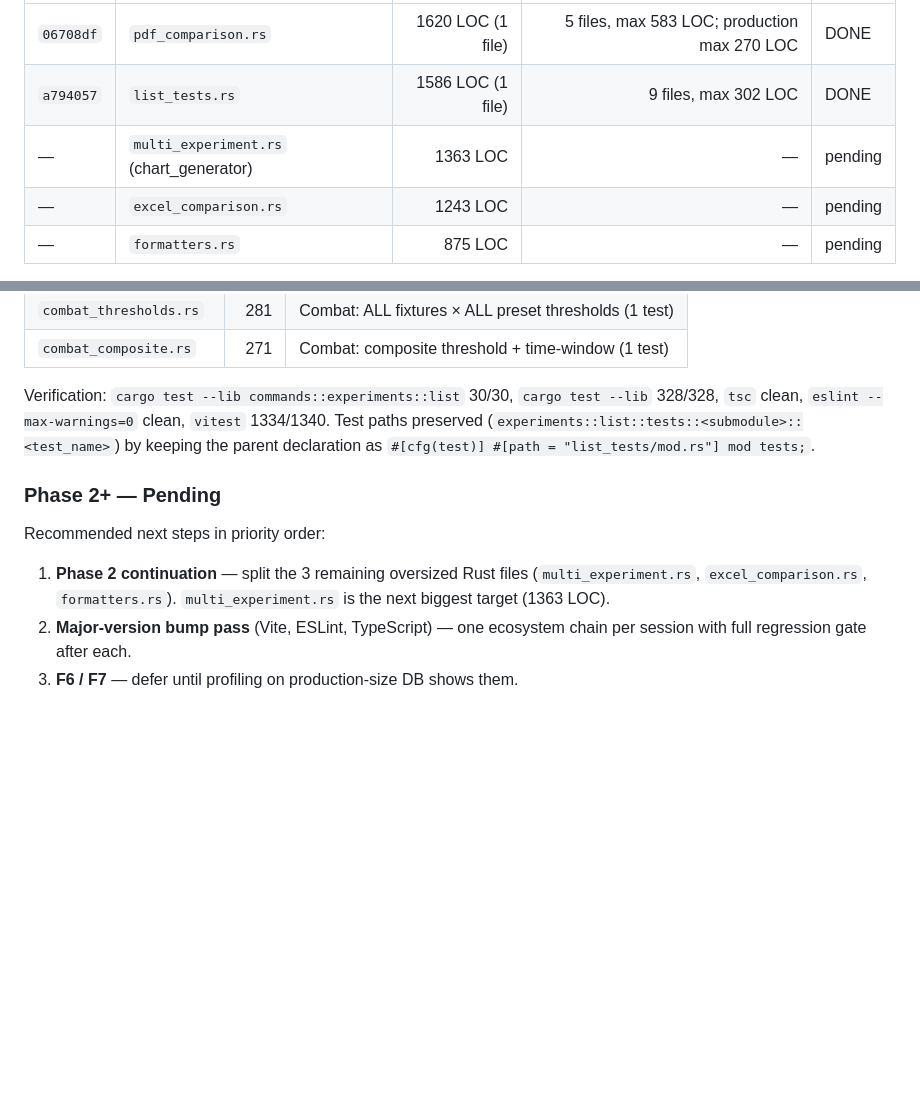
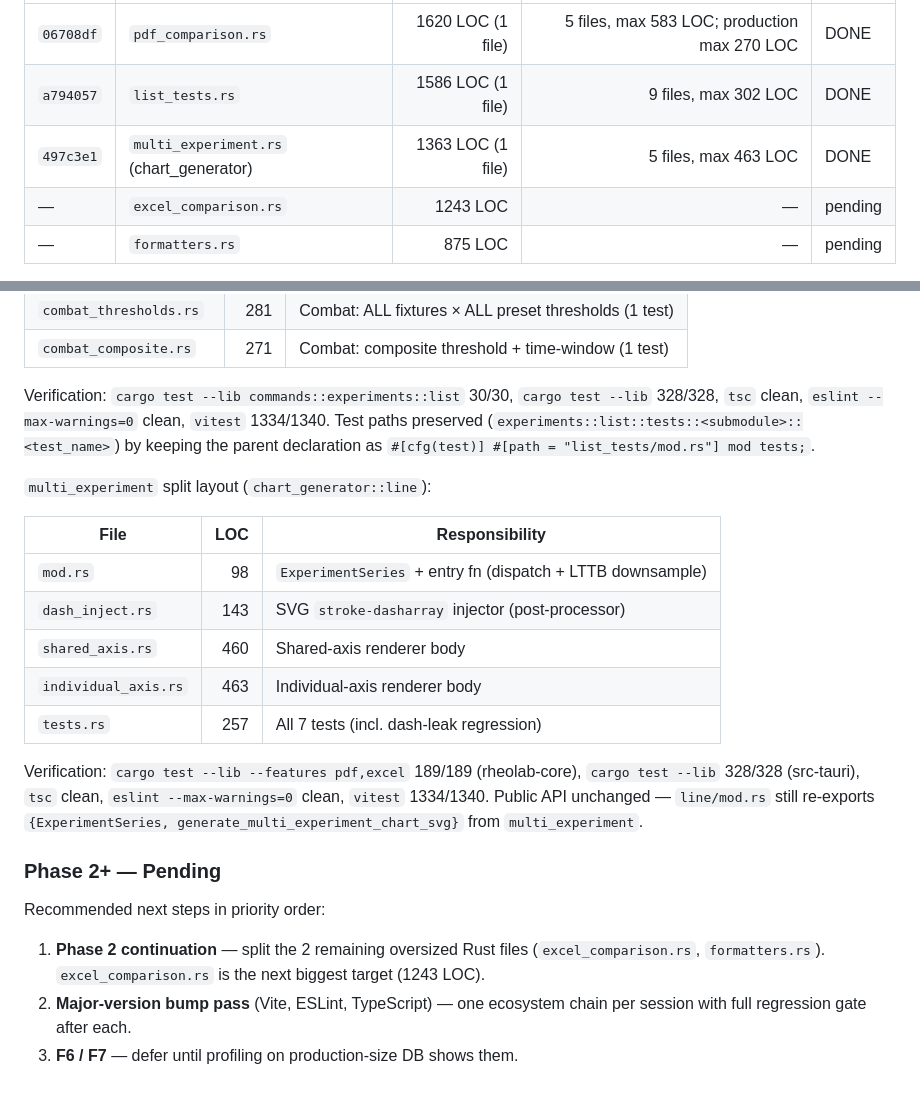
Before and after one commit to lunin02118-ops/rheolab, a Markdown page: docs/audit/2026-04-27-deep-optimization-plan.md, 2 parts joined by grey strips. Rendered like a GitHub page; blank space fills up the shorter version.

Commit message:
docs(audit): record multi_experiment.rs split (Phase 2.3 done)

```diff
--- a/docs/audit/2026-04-27-deep-optimization-plan.md
+++ b/docs/audit/2026-04-27-deep-optimization-plan.md
@@ -495,7 +495,7 @@ Progress:
 |---|---|---:|---:|---|
 | `06708df` | `pdf_comparison.rs` | 1620 LOC (1 file) | 5 files, max 583 LOC; production max 270 LOC | DONE |
 | `a794057` | `list_tests.rs` | 1586 LOC (1 file) | 9 files, max 302 LOC | DONE |
-| — | `multi_experiment.rs` (chart_generator) | 1363 LOC | — | pending |
+| `497c3e1` | `multi_experiment.rs` (chart_generator) | 1363 LOC (1 file) | 5 files, max 463 LOC | DONE |
 | — | `excel_comparison.rs` | 1243 LOC | — | pending |
 | — | `formatters.rs` | 875 LOC | — | pending |
 
@@ -534,13 +534,30 @@ clean, `vitest` 1334/1340.  Test paths preserved
 (`experiments::list::tests::<submodule>::<test_name>`) by keeping the
 parent declaration as `#[cfg(test)] #[path = "list_tests/mod.rs"] mod tests;`.
 
+`multi_experiment` split layout (`chart_generator::line`):
+
+| File | LOC | Responsibility |
+|---|---:|---|
+| `mod.rs` | 98 | `ExperimentSeries` + entry fn (dispatch + LTTB downsample) |
+| `dash_inject.rs` | 143 | SVG `stroke-dasharray` injector (post-processor) |
+| `shared_axis.rs` | 460 | Shared-axis renderer body |
+| `individual_axis.rs` | 463 | Individual-axis renderer body |
+| `tests.rs` | 257 | All 7 tests (incl. dash-leak regression) |
+
+Verification: `cargo test --lib --features pdf,excel` 189/189
+(rheolab-core), `cargo test --lib` 328/328 (src-tauri), `tsc` clean,
+`eslint --max-warnings=0` clean, `vitest` 1334/1340.  Public API
+unchanged — `line/mod.rs` still re-exports
+`{ExperimentSeries, generate_multi_experiment_chart_svg}` from
+`multi_experiment`.
+
 ### Phase 2+ — Pending
 
 Recommended next steps in priority order:
 
-1. **Phase 2 continuation** — split the 3 remaining oversized Rust
-   files (`multi_experiment.rs`, `excel_comparison.rs`, `formatters.rs`).
-   `multi_experiment.rs` is the next biggest target (1363 LOC).
+1. **Phase 2 continuation** — split the 2 remaining oversized Rust
+   files (`excel_comparison.rs`, `formatters.rs`).
+   `excel_comparison.rs` is the next biggest target (1243 LOC).
 2. **Major-version bump pass** (Vite, ESLint, TypeScript) — one
    ecosystem chain per session with full regression gate after each.
 3. **F6 / F7** — defer until profiling on production-size DB shows them.
```
